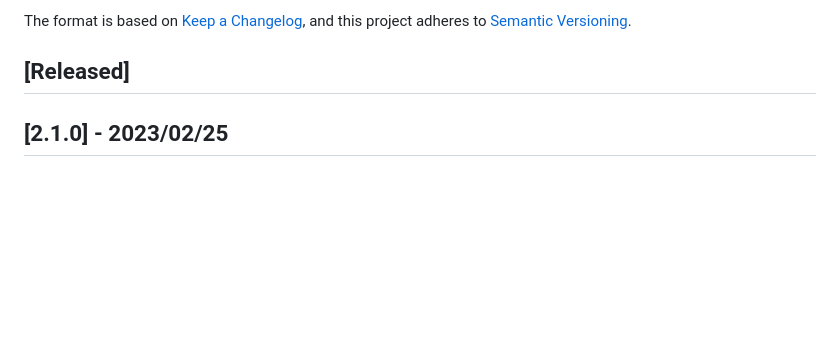
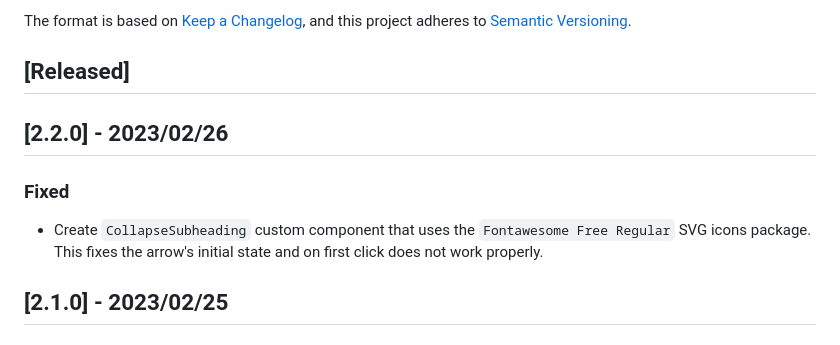
Before and after one commit to sheldonmaschmeyer/website-sheldon, a Markdown page: Changelog.md, the part around the change. GitHub-like rendering; blank space fills up the shorter version.

Commit message:
Update Changelog

```diff
--- a/Changelog.md
+++ b/Changelog.md
@@ -7,6 +7,14 @@ and this project adheres to [Semantic
 Versioning](https://semver.org/spec/v2.0.0.html).
 
 ## [Released]
+
+## [2.2.0] - 2023/02/26
+
+### Fixed
+
+- Create `CollapseSubheading` custom component that uses the
+`Fontawesome Free Regular` SVG icons package. This fixes the arrow's initial
+state and on first click does not work properly.
 
 ## [2.1.0] - 2023/02/25
 
```
